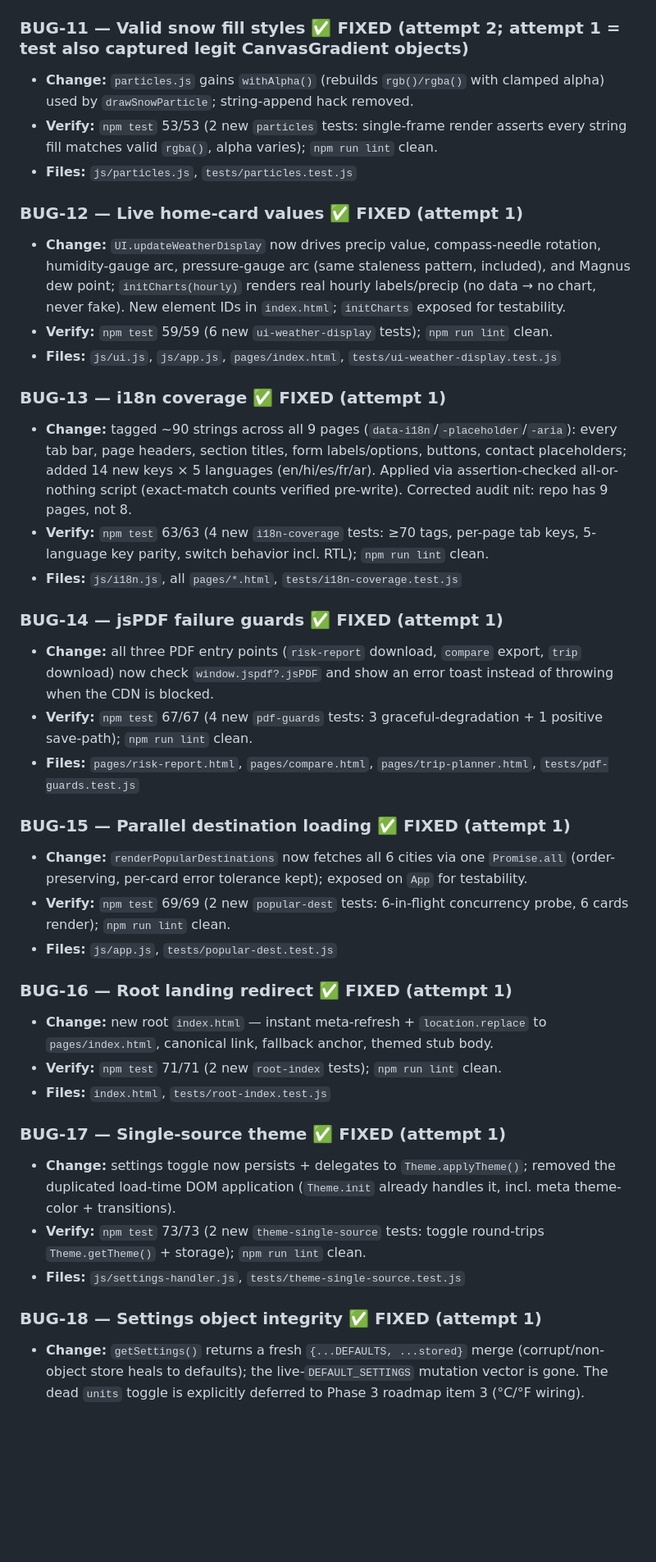
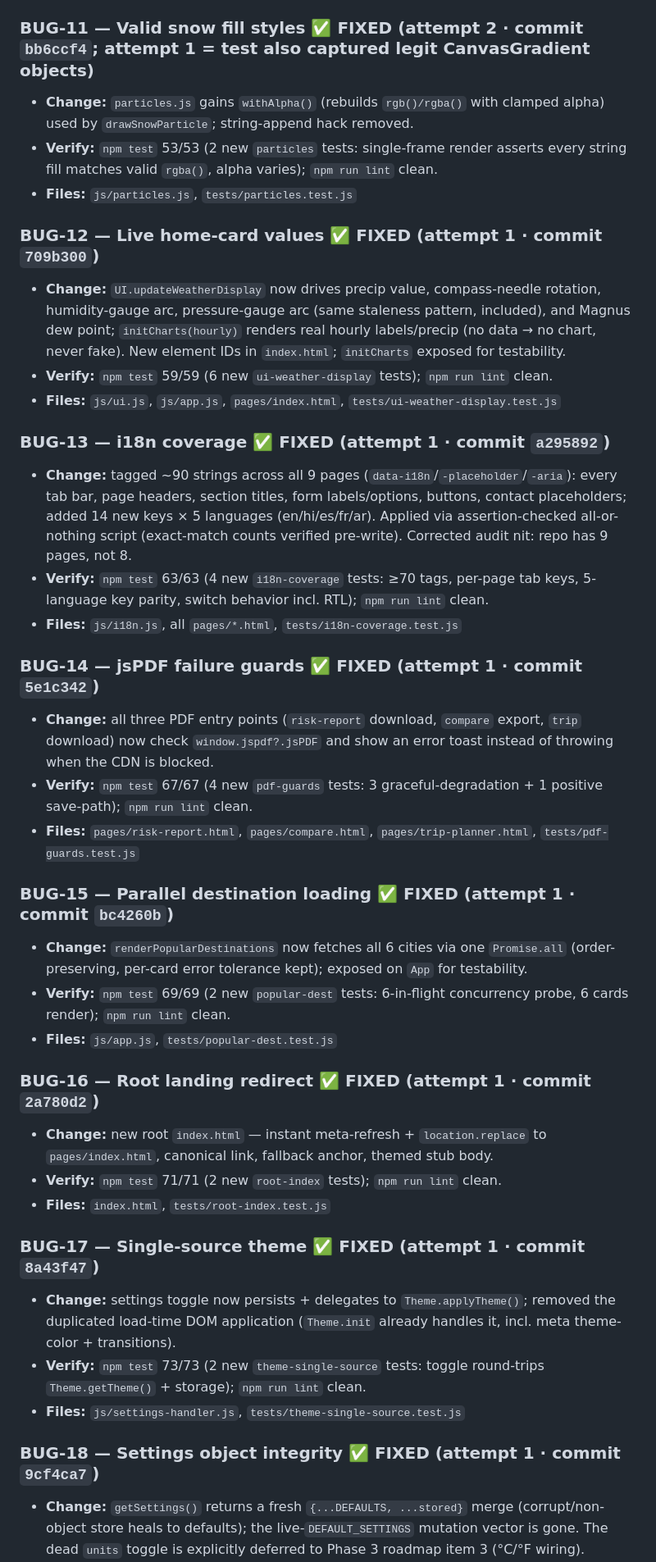
Before and after one commit to xeseing/climateguard, a Markdown page: LOOP_STATE.md, the part around one of its changes. Shown at 82% size. Rendered like a GitHub page; blank space fills up the shorter version.

Commit message:
Loop docs: Phase 2 complete - hashes BUG-11..20, final tally 83/83
Co-authored-by: arena-agent <297053741+arena-agent@users.noreply.github.com>

```diff
--- a/LOOP_STATE.md
+++ b/LOOP_STATE.md
@@ -115,42 +115,42 @@
 - **Verify:** `npm test` 51/51 (4 new `map-layers` tests with Leaflet stub: overlay URL, live temps, layer swap + legend, keyless honesty); `npm run lint` clean.
 - **Files:** `pages/map.html`, `tests/map-layers.test.js`
 
-### BUG-11 — Valid snow fill styles ✅ FIXED (attempt 2; attempt 1 = test also captured legit CanvasGradient objects)
+### BUG-11 — Valid snow fill styles ✅ FIXED (attempt 2 · commit `bb6ccf4`; attempt 1 = test also captured legit CanvasGradient objects)
 - **Change:** `particles.js` gains `withAlpha()` (rebuilds `rgb()/rgba()` with clamped alpha) used by `drawSnowParticle`; string-append hack removed.
 - **Verify:** `npm test` 53/53 (2 new `particles` tests: single-frame render asserts every string fill matches valid `rgba()`, alpha varies); `npm run lint` clean.
 - **Files:** `js/particles.js`, `tests/particles.test.js`
 
-### BUG-12 — Live home-card values ✅ FIXED (attempt 1)
+### BUG-12 — Live home-card values ✅ FIXED (attempt 1 · commit `709b300`)
 - **Change:** `UI.updateWeatherDisplay` now drives precip value, compass-needle rotation, humidity-gauge arc, pressure-gauge arc (same staleness pattern, included), and Magnus dew point; `initCharts(hourly)` renders real hourly labels/precip (no data → no chart, never fake). New element IDs in `index.html`; `initCharts` exposed for testability.
 - **Verify:** `npm test` 59/59 (6 new `ui-weather-display` tests); `npm run lint` clean.
 - **Files:** `js/ui.js`, `js/app.js`, `pages/index.html`, `tests/ui-weather-display.test.js`
 
-### BUG-13 — i18n coverage ✅ FIXED (attempt 1)
+### BUG-13 — i18n coverage ✅ FIXED (attempt 1 · commit `a295892`)
 - **Change:** tagged ~90 strings across all 9 pages (`data-i18n`/`-placeholder`/`-aria`): every tab bar, page headers, section titles, form labels/options, buttons, contact placeholders; added 14 new keys × 5 languages (en/hi/es/fr/ar). Applied via assertion-checked all-or-nothing script (exact-match counts verified pre-write). Corrected audit nit: repo has 9 pages, not 8.
 - **Verify:** `npm test` 63/63 (4 new `i18n-coverage` tests: ≥70 tags, per-page tab keys, 5-language key parity, switch behavior incl. RTL); `npm run lint` clean.
 - **Files:** `js/i18n.js`, all `pages/*.html`, `tests/i18n-coverage.test.js`
 
-### BUG-14 — jsPDF failure guards ✅ FIXED (attempt 1)
+### BUG-14 — jsPDF failure guards ✅ FIXED (attempt 1 · commit `5e1c342`)
 - **Change:** all three PDF entry points (`risk-report` download, `compare` export, `trip` download) now check `window.jspdf?.jsPDF` and show an error toast instead of throwing when the CDN is blocked.
 - **Verify:** `npm test` 67/67 (4 new `pdf-guards` tests: 3 graceful-degradation + 1 positive save-path); `npm run lint` clean.
 - **Files:** `pages/risk-report.html`, `pages/compare.html`, `pages/trip-planner.html`, `tests/pdf-guards.test.js`
 
-### BUG-15 — Parallel destination loading ✅ FIXED (attempt 1)
+### BUG-15 — Parallel destination loading ✅ FIXED (attempt 1 · commit `bc4260b`)
 - **Change:** `renderPopularDestinations` now fetches all 6 cities via one `Promise.all` (order-preserving, per-card error tolerance kept); exposed on `App` for testability.
 - **Verify:** `npm test` 69/69 (2 new `popular-dest` tests: 6-in-flight concurrency probe, 6 cards render); `npm run lint` clean.
 - **Files:** `js/app.js`, `tests/popular-dest.test.js`
 
-### BUG-16 — Root landing redirect ✅ FIXED (attempt 1)
+### BUG-16 — Root landing redirect ✅ FIXED (attempt 1 · commit `2a780d2`)
 - **Change:** new root `index.html` — instant meta-refresh + `location.replace` to `pages/index.html`, canonical link, fallback anchor, themed stub body.
 - **Verify:** `npm test` 71/71 (2 new `root-index` tests); `npm run lint` clean.
 - **Files:** `index.html`, `tests/root-index.test.js`
 
-### BUG-17 — Single-source theme ✅ FIXED (attempt 1)
+### BUG-17 — Single-source theme ✅ FIXED (attempt 1 · commit `8a43f47`)
 - **Change:** settings toggle now persists + delegates to `Theme.applyTheme()`; removed the duplicated load-time DOM application (`Theme.init` already handles it, incl. meta theme-color + transitions).
 - **Verify:** `npm test` 73/73 (2 new `theme-single-source` tests: toggle round-trips `Theme.getTheme()` + storage); `npm run lint` clean.
 - **Files:** `js/settings-handler.js`, `tests/theme-single-source.test.js`
 
-### BUG-18 — Settings object integrity ✅ FIXED (attempt 1)
+### BUG-18 — Settings object integrity ✅ FIXED (attempt 1 · commit `9cf4ca7`)
 - **Change:** `getSettings()` returns a fresh `{...DEFAULTS, ...stored}` merge (corrupt/non-object store heals to defaults); the live-`DEFAULT_SETTINGS` mutation vector is gone. The dead `units` toggle is explicitly deferred to Phase 3 roadmap item 3 (°C/°F wiring).
 - **Verify:** `npm test` 76/76 (3 new `storage-settings` tests: mutation isolation, partial merge, update round-trip); `npm run lint` clean.
 - **Files:** `js/storage.js`, `tests/storage-settings.test.js`
```
Also changed, not shown: other parts of LOOP_STATE.md (+8 -2 lines).
